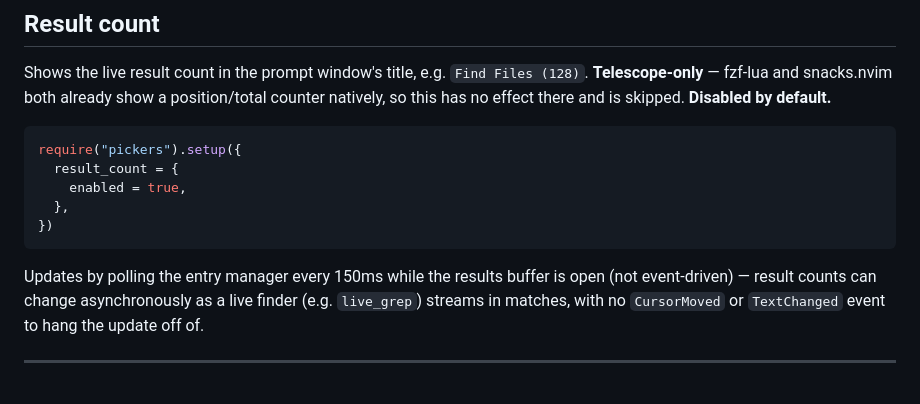
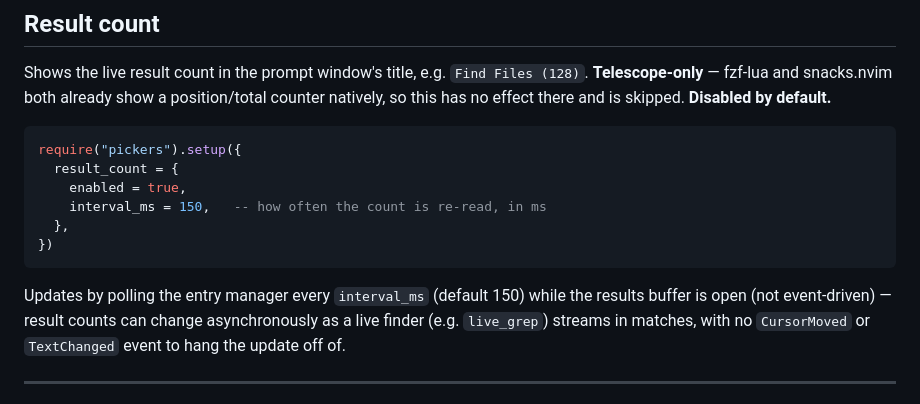
Before and after one commit to StefanBartl/pickers.nvim, a Markdown page: docs/CONFIGURATION.md, the part around the change. Rendered like a GitHub page.

Commit message:
docs(config): die heute ergaenzten Keys stehen jetzt auch in der User-Doku
Sie waren in DEFAULTS.lua und in den LuaLS-Typen, aber nicht dort, wo ein
Leser nachsieht -- gefunden beim Punkt "vorhandene UseCases/Workflow-Dateien
auf Aktualitaet pruefen": 16 von 18 neuen Keys fehlten in README bzw.
docs/.

````diff
--- a/docs/CONFIGURATION.md
+++ b/docs/CONFIGURATION.md
@@ -180,12 +180,13 @@ skipped. **Disabled by default.**
 require("pickers").setup({
   result_count = {
     enabled = true,
+    interval_ms = 150,   -- how often the count is re-read, in ms
   },
 })
 ```
 
-Updates by polling the entry manager every 150ms while the results buffer
-is open (not event-driven) — result counts can change asynchronously as a
+Updates by polling the entry manager every `interval_ms` (default 150) while
+the results buffer is open (not event-driven) — result counts can change asynchronously as a
 live finder (e.g. `live_grep`) streams in matches, with no `CursorMoved` or
 `TextChanged` event to hang the update off of.
 
````
